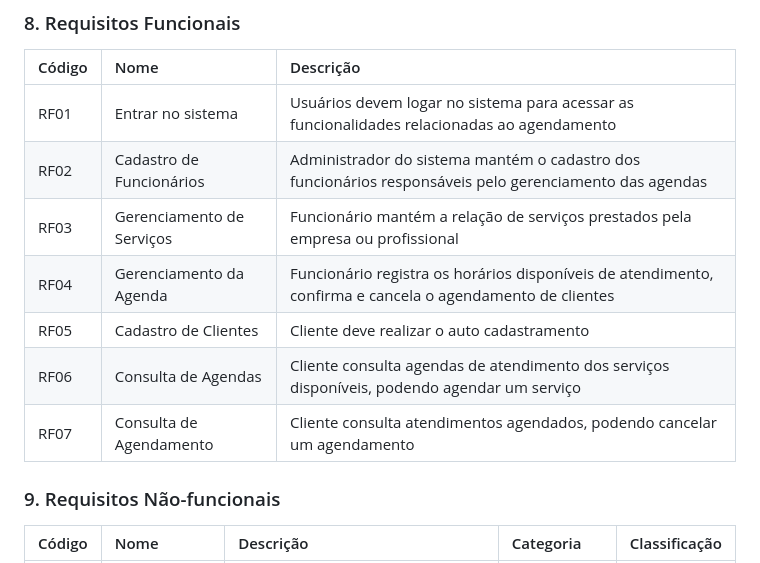
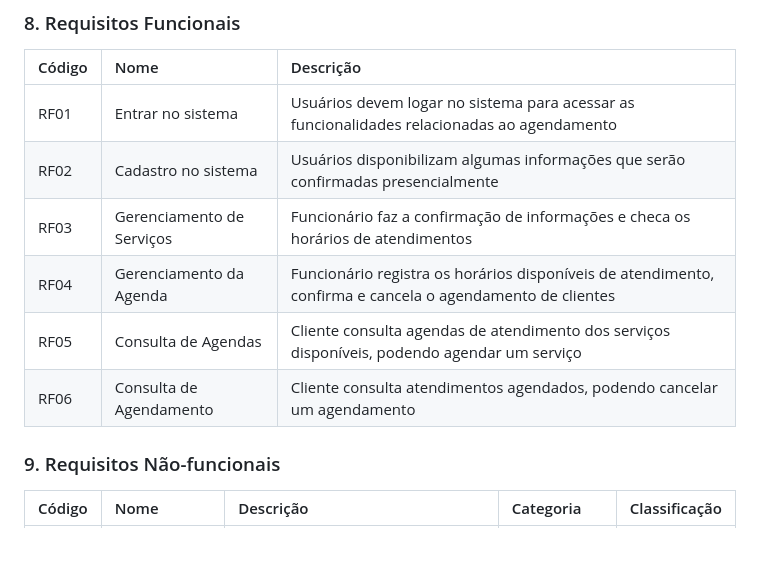
Before and after one commit to PI-InfoWeb-CNAT/2023-MovieCat, a Markdown page: docs/visao_do_produto.md, the part around the change. Rendered like a GitHub page.

Commit message:
Conclusão do tópico ##8 e ##9
consultei os docs de visão do ano passado e percebi que um deles não possuia nenhuma alteração do tópico ##9, não sei por descuido ou necessidade de reutilização do que já veio escrito. Como minha solução se parece mais com a do caso anteriormente citado, decidi não alterar as informações também.

```diff
--- a/docs/visao_do_produto.md
+++ b/docs/visao_do_produto.md
@@ -58,12 +58,11 @@ De um modo geral, nosso sistema busca a introdução de alternativas de compra o
 | Código | Nome | Descrição |
 |:---  |:--- |:--- |
 | RF01 | Entrar no sistema | Usuários devem logar no sistema para acessar as funcionalidades relacionadas ao agendamento |
-| RF02 | Cadastro de Funcionários | Administrador do sistema mantém o cadastro dos funcionários responsáveis pelo gerenciamento das agendas |
-| RF03 | Gerenciamento de Serviços |  Funcionário mantém a relação de serviços prestados pela empresa ou profissional |
+| RF02 | Cadastro no sistema | Usuários disponibilizam algumas informações que serão confirmadas presencialmente |
+| RF03 | Gerenciamento de Serviços | Funcionário faz a confirmação de informações e checa os horários de atendimentos  |
 | RF04 | Gerenciamento da Agenda | Funcionário registra os horários disponíveis de atendimento, confirma e cancela o agendamento de clientes |
-| RF05 | Cadastro de Clientes | Cliente deve realizar o auto cadastramento |
-| RF06 | Consulta de Agendas | Cliente consulta agendas de atendimento dos serviços disponíveis, podendo agendar um serviço  |
-| RF07 | Consulta de Agendamento | Cliente consulta atendimentos agendados, podendo cancelar um agendamento |
+| RF05 | Consulta de Agendas | Cliente consulta agendas de atendimento dos serviços disponíveis, podendo agendar um serviço  |
+| RF06 | Consulta de Agendamento | Cliente consulta atendimentos agendados, podendo cancelar um agendamento |
 
 
 ### 9. Requisitos Não-funcionais
```
